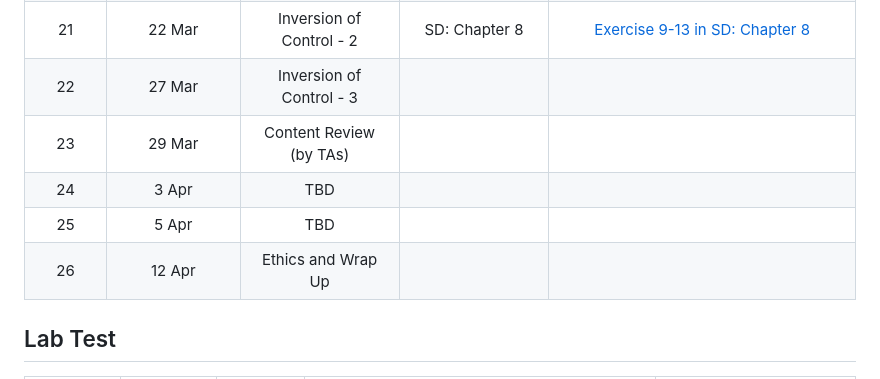
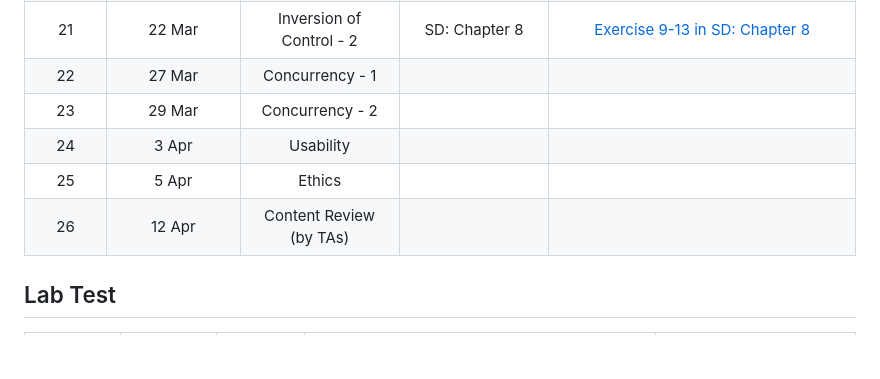
Before and after one commit to jin-guo/COMP303, a Markdown page: README.md, the part around the change. GitHub-like rendering; blank space fills up the shorter version.

```diff
--- a/README.md
+++ b/README.md
@@ -110,11 +110,11 @@ COMP 206 and COMP 250. Please also perform the [self assessment](https://github.
 |19	|  15 Mar |  Inheritance - 2  | SD: Chapter 7, EJ:Item 18 | [Exercise 6-10 in SD: Chapter 7](https://github.com/prmr/DesignBook/blob/master/exercises/e-chapter7.md) | |
 |20 |  20 Mar | Inversion of Control - 1 | SD: Chapter 8 | [Exercise 1-7 in SD: Chapter 8](https://github.com/prmr/DesignBook/blob/master/exercises/e-chapter8.md) | |
 |21 |  22 Mar | Inversion of Control - 2 | SD: Chapter 8 | [Exercise 9-13 in SD: Chapter 8](https://github.com/prmr/DesignBook/blob/master/exercises/e-chapter8.md)  | |
-|22 |  27 Mar | Inversion of Control - 3 | |
-|23 |  29 Mar | Content Review (by TAs) | | |
-|24 |  3 Apr | TBD | | |
-|25 |  5 Apr | TBD | | |  |
-|26 |  12 Apr | Ethics and Wrap Up |  | | |
+|22 |  27 Mar | Concurrency - 1 | |
+|23 |  29 Mar | Concurrency - 2 | | |
+|24 |  3 Apr | Usability | | |
+|25 |  5 Apr | Ethics | | |  |
+|26 |  12 Apr | Content Review (by TAs) |  | | |
 
 
 ## Lab Test
```
